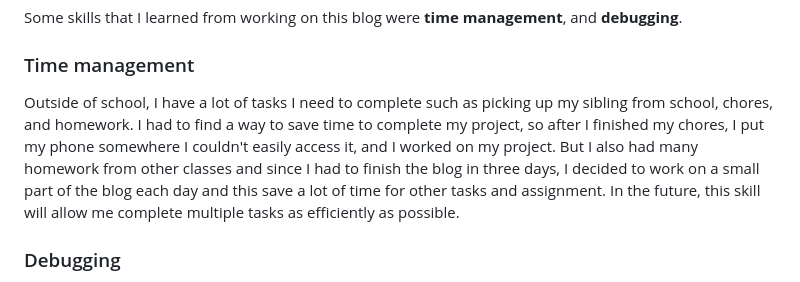
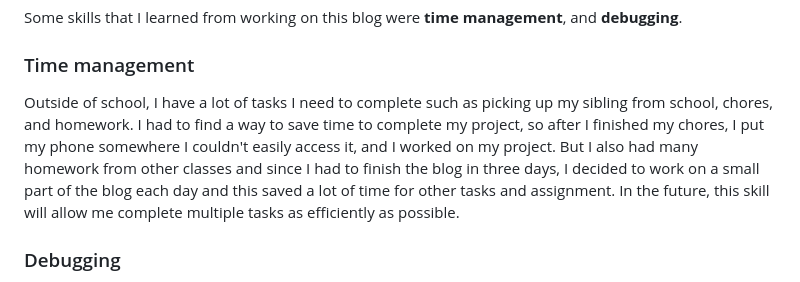
Before and after one commit to kosall5220/sep10-freedom-project, a Markdown page: blog/entry01.md, the part around the change. Drawn GitHub-style.

```diff
--- a/blog/entry01.md
+++ b/blog/entry01.md
@@ -11,7 +11,7 @@ I am currently in the first stage of the Engineering Design Process(EDP), in thi
 Some skills that I learned from working on this blog were **time management**, and **debugging**.
 
 ### Time management
-Outside of school, I have a lot of tasks I need to complete such as picking up my sibling from school, chores, and homework. I had to find a way to save time to complete my project, so after I finished my chores, I put my phone somewhere I couldn't easily access it, and I worked on my project. But I also had many homework from other classes and since I had to finish the blog in three days, I decided to work on a small part of the blog each day and this save a lot of time for other tasks and assignment. In the future, this skill will allow me complete multiple tasks as efficiently as possible.
+Outside of school, I have a lot of tasks I need to complete such as picking up my sibling from school, chores, and homework. I had to find a way to save time to complete my project, so after I finished my chores, I put my phone somewhere I couldn't easily access it, and I worked on my project. But I also had many homework from other classes and since I had to finish the blog in three days, I decided to work on a small part of the blog each day and this saved a lot of time for other tasks and assignment. In the future, this skill will allow me complete multiple tasks as efficiently as possible.
 
 ### Debugging
 While writing this blog, there were many time where I misspelled a word or made a mistake when adding headings and links. Instead of quiting, I analyzed my work to find the mistake and I used the resources that my teacher gave me to find out how to fix the problem. For example, my headings were not working even though I put the `#` before the text, but after looking at examples from other student's blogs, I realized that I just had to put a space between the `#` and the text. Having the ability to identify and fix errors will be necessary for learning new skills in the future.
```
